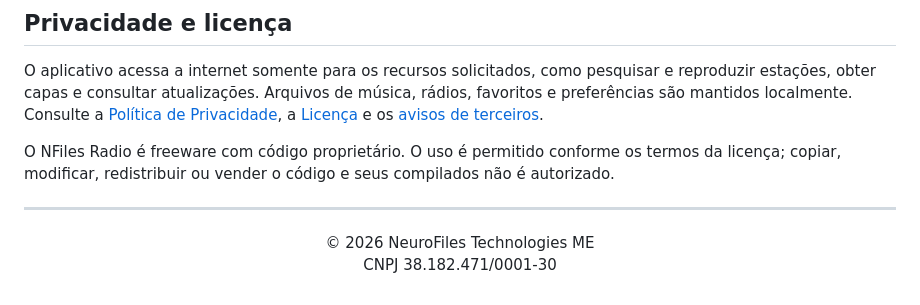
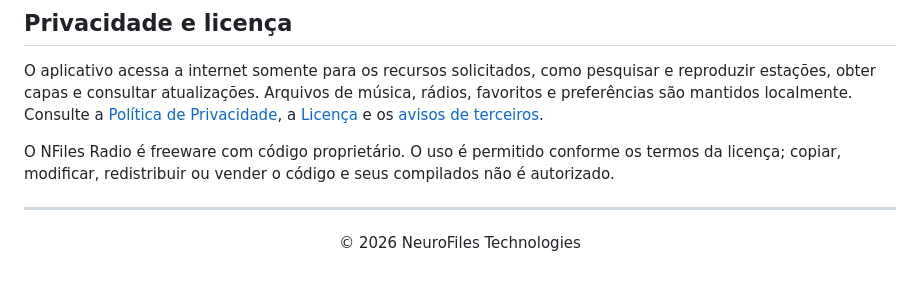
Before and after one commit to neurofiles1982-hub/NFiles-Radio-Downloads, a Markdown page: README.md, the part around the change. Rendered like a GitHub page.

Commit message:
docs: remove company registration from public page

```diff
--- a/README.md
+++ b/README.md
@@ -174,6 +174,5 @@ O NFiles Radio é freeware com código proprietário. O uso é permitido conform
 ---
 
 <p align="center">
-  © 2026 NeuroFiles Technologies ME<br>
-  CNPJ 38.182.471/0001-30
+  © 2026 NeuroFiles Technologies
 </p>
```
